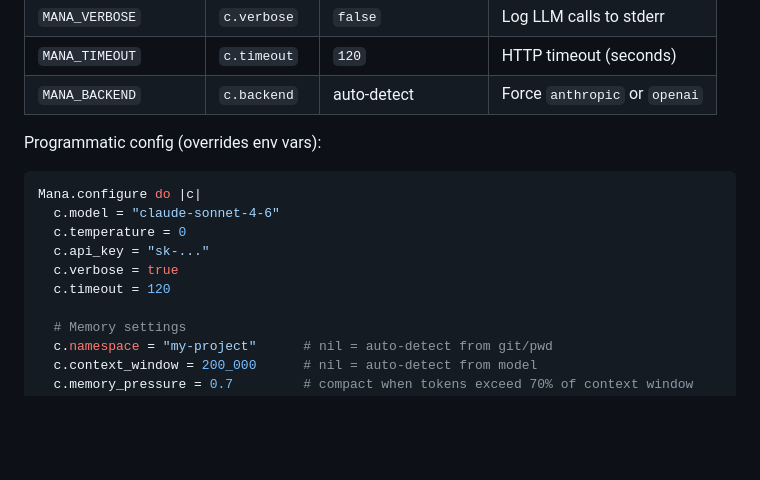
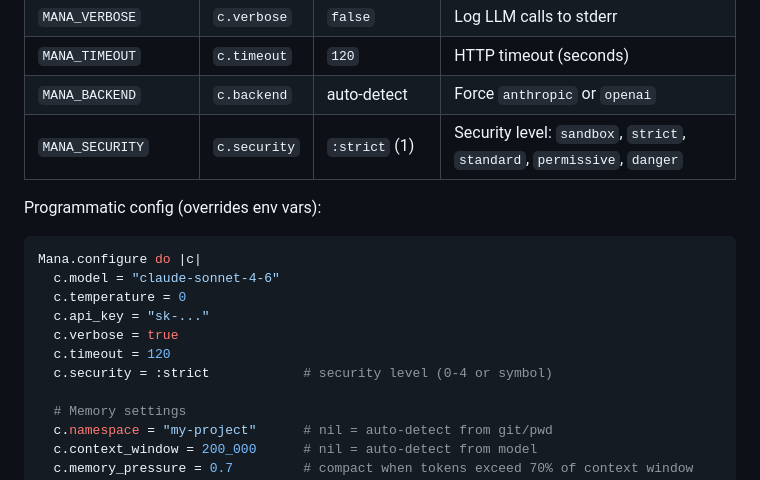
Before and after one commit to carlnoah6/ruby-mana, a Markdown page: README.md, the part around the change. GitHub-like rendering; blank space fills up the shorter version.

Commit message:
docs: add c.security and MANA_SECURITY to config docs
Co-Authored-By: Claude Opus 4.6 (1M context) <noreply@anthropic.com>

```diff
--- a/README.md
+++ b/README.md
@@ -157,6 +157,7 @@ export MANA_BACKEND=anthropic                        # force backend (anthropic/
 | `MANA_VERBOSE` | `c.verbose` | `false` | Log LLM calls to stderr |
 | `MANA_TIMEOUT` | `c.timeout` | `120` | HTTP timeout (seconds) |
 | `MANA_BACKEND` | `c.backend` | auto-detect | Force `anthropic` or `openai` |
+| `MANA_SECURITY` | `c.security` | `:strict` (1) | Security level: `sandbox`, `strict`, `standard`, `permissive`, `danger` |
 
 Programmatic config (overrides env vars):
 
@@ -167,6 +168,7 @@ Mana.configure do |c|
   c.api_key = "sk-..."
   c.verbose = true
   c.timeout = 120
+  c.security = :strict            # security level (0-4 or symbol)
 
   # Memory settings
   c.namespace = "my-project"      # nil = auto-detect from git/pwd
```
